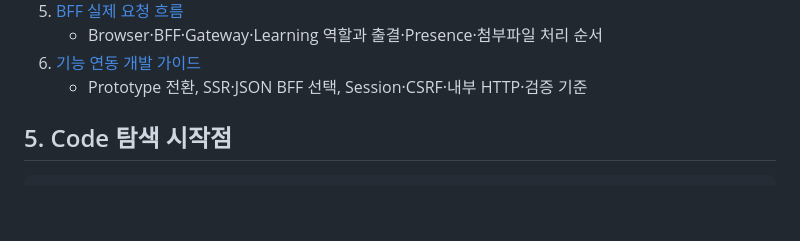
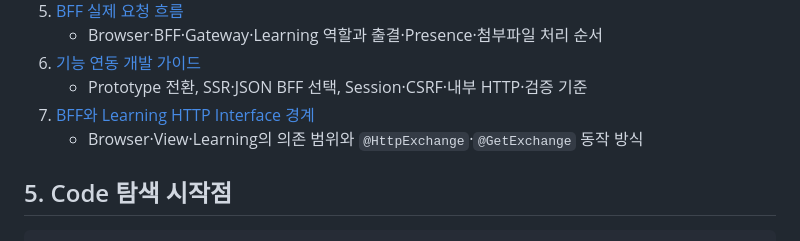
Before and after one commit to nhnacademy-aiot3-omagotchi/omagotchi-frontend, a Markdown page: docs/onboarding/README.md, the part around the change. Drawn GitHub-style; blank space fills up the shorter version.

```diff
--- a/docs/onboarding/README.md
+++ b/docs/onboarding/README.md
@@ -113,6 +113,8 @@ flowchart LR
    - Browser·BFF·Gateway·Learning 역할과 출결·Presence·첨부파일 처리 순서
 6. [기능 연동 개발 가이드](05-feature-integration-guide.md)
    - Prototype 전환, SSR·JSON BFF 선택, Session·CSRF·내부 HTTP·검증 기준
+7. [BFF와 Learning HTTP Interface 경계](06-bff-http-interface-boundary.md)
+   - Browser·View·Learning의 의존 범위와 `@HttpExchange`·`@GetExchange` 동작 방식
 
 ## 5. Code 탐색 시작점
 
```
Also changed, not shown: docs/README.md (+1 -0 lines), docs/onboarding/06-bff-http-interface-boundary.md (added, +319 -0 lines).
